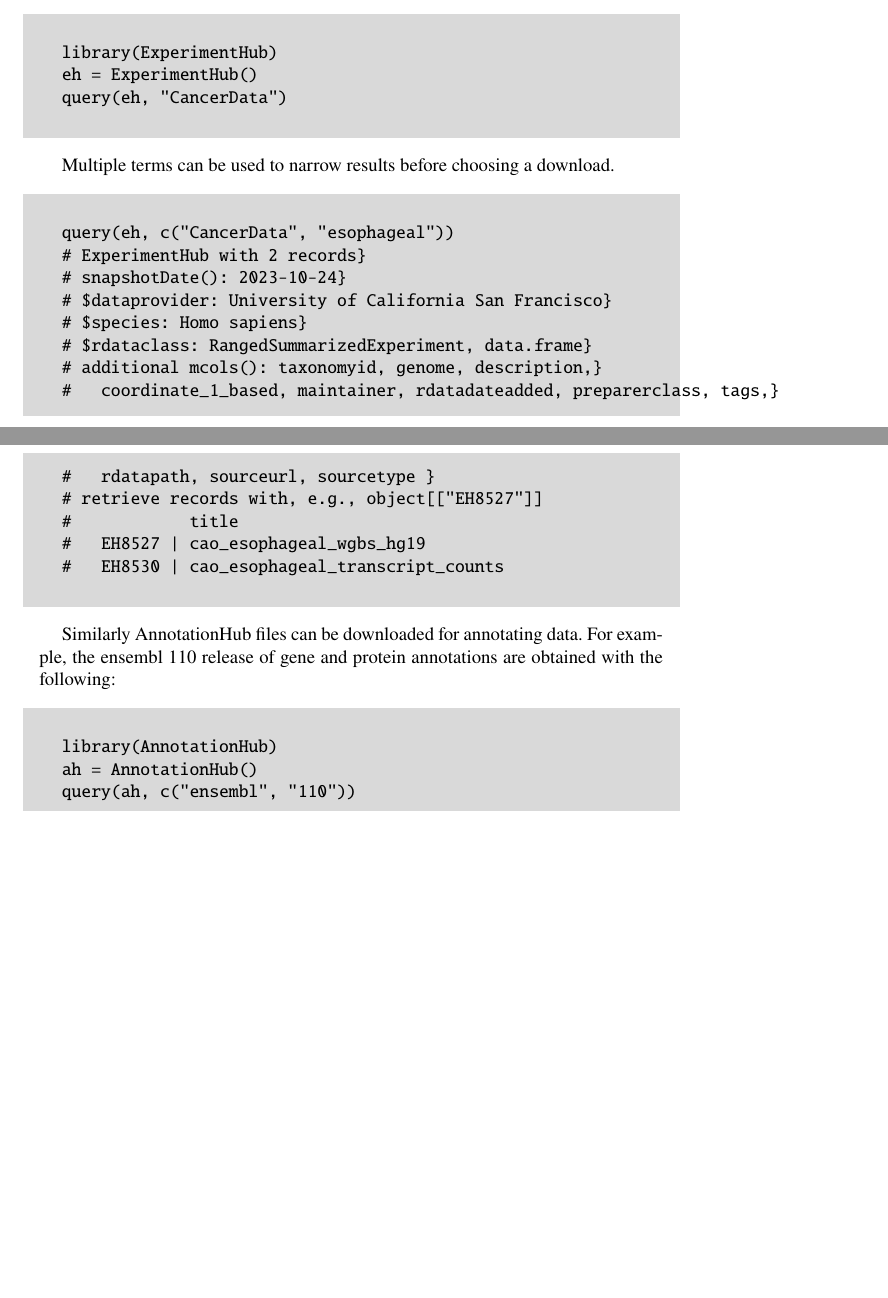
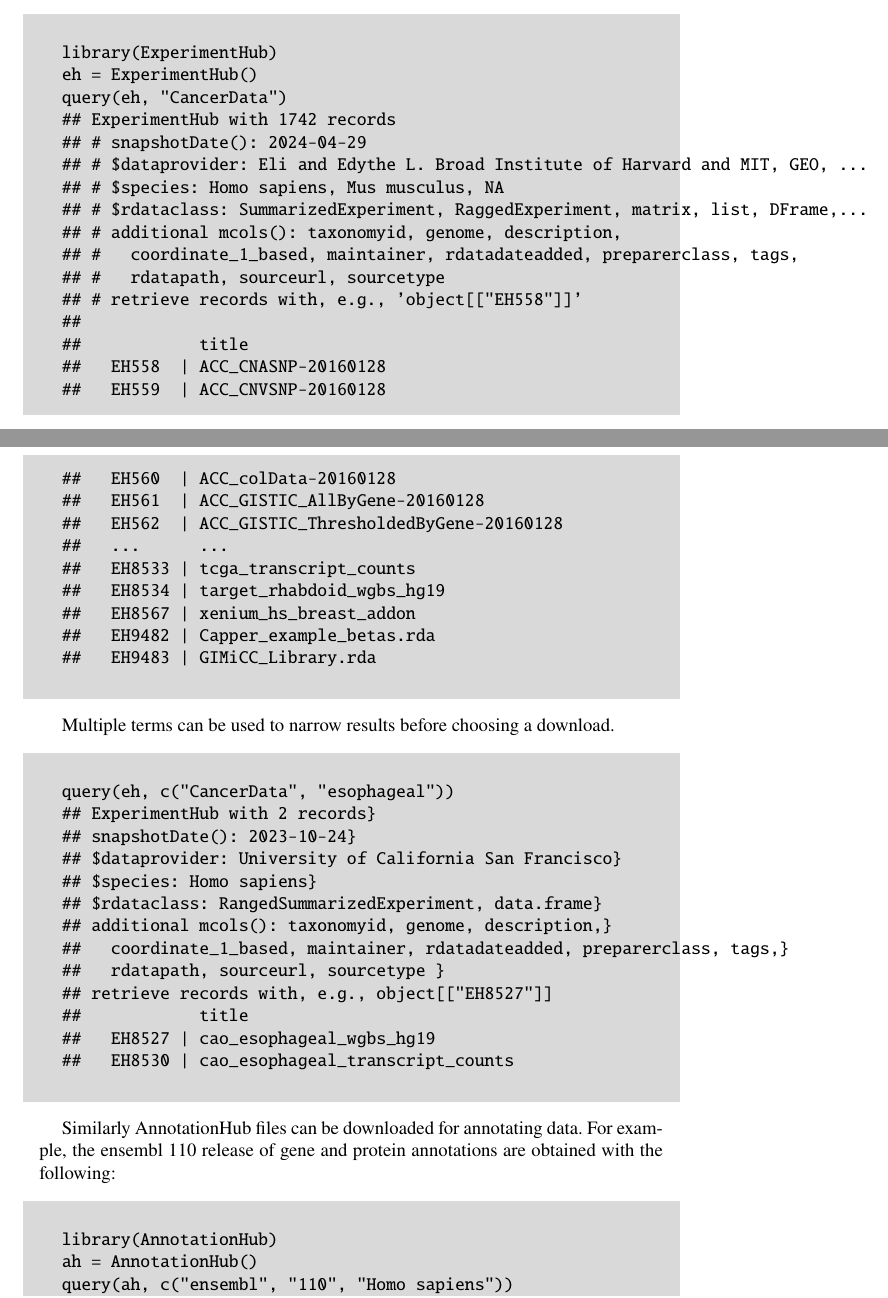
Before and after one commit to LiNk-NY/BiocMIMB, a LaTeX thesis (APRIL_REV/content.tex): two parts of pages 5 and 6 of 37 before the commit and two parts of pages 5 and 6 of 38 after it, joined at a grey line, cut so that both start at the same text, the shorter picture padded with empty space. Compiled offline with pdfLaTeX.

Commit message:
updates in comparison to submission

```diff
--- a/APRIL_REV/content.tex
+++ b/APRIL_REV/content.tex
@@ -245,6 +248,28 @@ ExperimentHub is loaded, it can be queried for terms of interest.
 library(ExperimentHub)
 eh = ExperimentHub()
 query(eh, "CancerData")
+## ExperimentHub with 1742 records
+## # snapshotDate(): 2024-04-29
+## # $dataprovider: Eli and Edythe L. Broad Institute of Harvard and MIT, GEO, ...
+## # $species: Homo sapiens, Mus musculus, NA
+## # $rdataclass: SummarizedExperiment, RaggedExperiment, matrix, list, DFrame,...
+## # additional mcols(): taxonomyid, genome, description,
+## #   coordinate_1_based, maintainer, rdatadateadded, preparerclass, tags,
+## #   rdatapath, sourceurl, sourcetype
+## # retrieve records with, e.g., 'object[["EH558"]]'
+##
+##            title
+##   EH558  | ACC_CNASNP-20160128
+##   EH559  | ACC_CNVSNP-20160128
+##   EH560  | ACC_colData-20160128
+##   EH561  | ACC_GISTIC_AllByGene-20160128
+##   EH562  | ACC_GISTIC_ThresholdedByGene-20160128
+##   ...      ...
+##   EH8533 | tcga_transcript_counts
+##   EH8534 | target_rhabdoid_wgbs_hg19
+##   EH8567 | xenium_hs_breast_addon
+##   EH9482 | Capper_example_betas.rda
+##   EH9483 | GIMiCC_Library.rda
 \end{verbatim}
 \end{shaded}
 
@@ -255,18 +280,18 @@ Multiple terms can be used to narrow results before choosing a download.
 \begin{shaded}
 \begin{verbatim}
 query(eh, c("CancerData", "esophageal"))
-# ExperimentHub with 2 records}
-# snapshotDate(): 2023-10-24}
-# $dataprovider: University of California San Francisco}
-# $species: Homo sapiens}
-# $rdataclass: RangedSummarizedExperiment, data.frame}
-# additional mcols(): taxonomyid, genome, description,}
-#   coordinate_1_based, maintainer, rdatadateadded, preparerclass, tags,}
-#   rdatapath, sourceurl, sourcetype }
-# retrieve records with, e.g., object[["EH8527"]]
-#            title
-#   EH8527 | cao_esophageal_wgbs_hg19
-#   EH8530 | cao_esophageal_transcript_counts
+## ExperimentHub with 2 records}
+## snapshotDate(): 2023-10-24}
+## $dataprovider: University of California San Francisco}
+## $species: Homo sapiens}
+## $rdataclass: RangedSummarizedExperiment, data.frame}
+## additional mcols(): taxonomyid, genome, description,}
+##   coordinate_1_based, maintainer, rdatadateadded, preparerclass, tags,}
+##   rdatapath, sourceurl, sourcetype }
+## retrieve records with, e.g., object[["EH8527"]]
+##            title
+##   EH8527 | cao_esophageal_wgbs_hg19
+##   EH8530 | cao_esophageal_transcript_counts
 \end{verbatim}
 \end{shaded}
 
@@ -278,7 +303,26 @@ following:
 \begin{verbatim}
 library(AnnotationHub)
 ah = AnnotationHub()
-query(ah, c("ensembl", "110"))
+query(ah, c("ensembl", "110", "Homo sapiens"))
+#snapshotDate(): 2024-04-29
+#AnnotationHub with 1 record
+## snapshotDate(): 2024-04-29
+## names(): AH113665
+## $dataprovider: Ensembl
+## $species: Homo sapiens
+## $rdataclass: EnsDb
+## $rdatadateadded: 2023-04-25
+## $title: Ensembl 110 EnsDb for Homo sapiens
+## $description: Gene and protein annotations for Homo sapiens based on Ensem...
+## $taxonomyid: 9606
+## $genome: GRCh38
+## $sourcetype: ensembl
+## $sourceurl: http://www.ensembl.org
+## $sourcesize: NA
+## $tags: c("110", "Annotation", "AnnotationHubSoftware", "Coverage",
+##   "DataImport", "EnsDb", "Ensembl", "Gene", "Protein", "Sequencing",
+##   "Transcript")
+## retrieve record with 'object[["AH113665"]]'
 \end{verbatim}
 \end{shaded}
 
```
Also changed, not shown: APRIL_REV/inst.tex (+10 -2 lines), APRIL_REV/content.tex (3 more changed lines).
